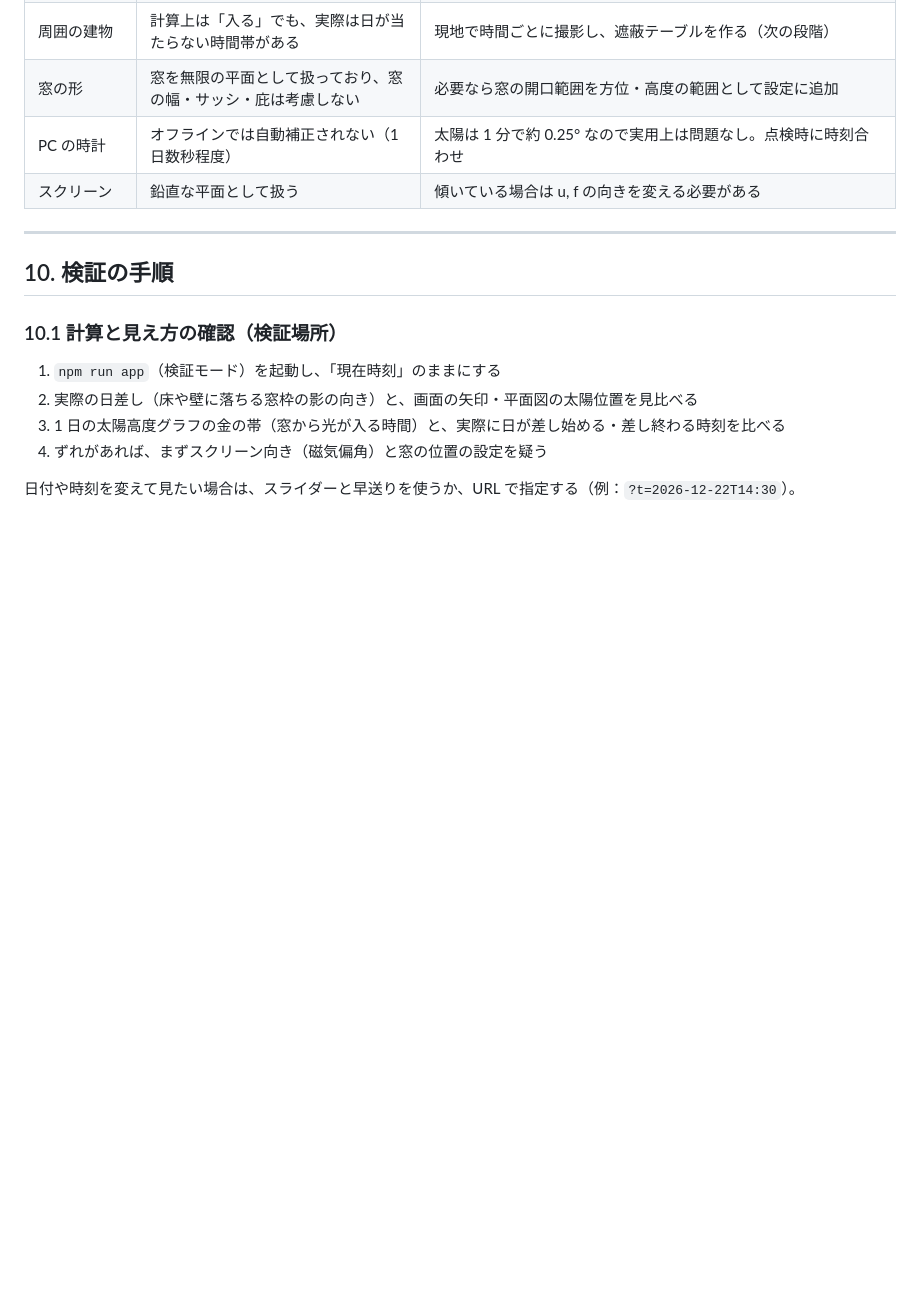
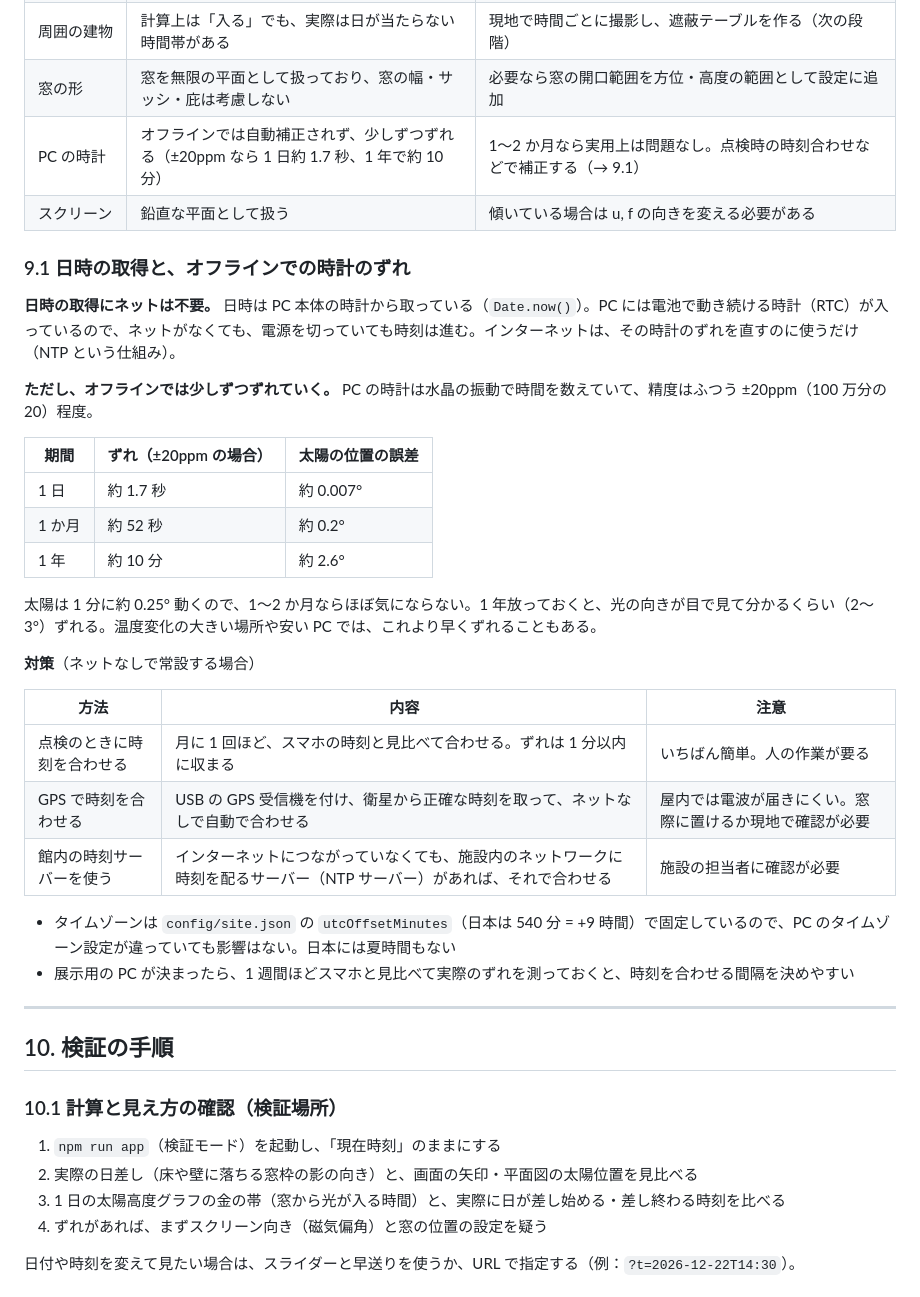
Before and after one commit to Hiroshi-Su/sunlight-test, a Markdown page: docs/verification.md, the part around the change. GitHub-like rendering; blank space fills up the shorter version.

Commit message:
docs/verification.md：日時の取得と、オフラインでの PC の時計のずれ・対策を追記
Co-Authored-By: Claude Opus 5.5 <noreply@anthropic.com>

```diff
--- a/docs/verification.md
+++ b/docs/verification.md
@@ -300,8 +300,33 @@ npm run fixtures   # 基準値の再生成（pvlib が必要）
 | 磁気偏角 | 値が違うとスクリーン向きがその分ずれる | 国土地理院の地磁気値で確認。図面・地図で真北基準の向きが分かれば `azimuthReference: "true"` にする |
 | 周囲の建物 | 計算上は「入る」でも、実際は日が当たらない時間帯がある | 現地で時間ごとに撮影し、遮蔽テーブルを作る（次の段階） |
 | 窓の形 | 窓を無限の平面として扱っており、窓の幅・サッシ・庇は考慮しない | 必要なら窓の開口範囲を方位・高度の範囲として設定に追加 |
-| PC の時計 | オフラインでは自動補正されない（1 日数秒程度） | 太陽は 1 分で約 0.25° なので実用上は問題なし。点検時に時刻合わせ |
+| PC の時計 | オフラインでは自動補正されず、少しずつずれる（±20ppm なら 1 日約 1.7 秒、1 年で約 10 分） | 1〜2 か月なら実用上は問題なし。点検時の時刻合わせなどで補正する（→ 9.1） |
 | スクリーン | 鉛直な平面として扱う | 傾いている場合は u, f の向きを変える必要がある |
+
+### 9.1 日時の取得と、オフラインでの時計のずれ
+
+**日時の取得にネットは不要。** 日時は PC 本体の時計から取っている（`Date.now()`）。PC には電池で動き続ける時計（RTC）が入っているので、ネットがなくても、電源を切っていても時刻は進む。インターネットは、その時計のずれを直すのに使うだけ（NTP という仕組み）。
+
+**ただし、オフラインでは少しずつずれていく。** PC の時計は水晶の振動で時間を数えていて、精度はふつう ±20ppm（100 万分の 20）程度。
+
+| 期間 | ずれ（±20ppm の場合） | 太陽の位置の誤差 |
+|---|---|---|
+| 1 日 | 約 1.7 秒 | 約 0.007° |
+| 1 か月 | 約 52 秒 | 約 0.2° |
+| 1 年 | 約 10 分 | 約 2.6° |
+
+太陽は 1 分に約 0.25° 動くので、1〜2 か月ならほぼ気にならない。1 年放っておくと、光の向きが目で見て分かるくらい（2〜3°）ずれる。温度変化の大きい場所や安い PC では、これより早くずれることもある。
+
+**対策**（ネットなしで常設する場合）
+
+| 方法 | 内容 | 注意 |
+|---|---|---|
+| 点検のときに時刻を合わせる | 月に 1 回ほど、スマホの時刻と見比べて合わせる。ずれは 1 分以内に収まる | いちばん簡単。人の作業が要る |
+| GPS で時刻を合わせる | USB の GPS 受信機を付け、衛星から正確な時刻を取って、ネットなしで自動で合わせる | 屋内では電波が届きにくい。窓際に置けるか現地で確認が必要 |
+| 館内の時刻サーバーを使う | インターネットにつながっていなくても、施設内のネットワークに時刻を配るサーバー（NTP サーバー）があれば、それで合わせる | 施設の担当者に確認が必要 |
+
+- タイムゾーンは `config/site.json` の `utcOffsetMinutes`（日本は 540 分 = +9 時間）で固定しているので、PC のタイムゾーン設定が違っていても影響はない。日本には夏時間もない
+- 展示用の PC が決まったら、1 週間ほどスマホと見比べて実際のずれを測っておくと、時刻を合わせる間隔を決めやすい
 
 ---
 
```
